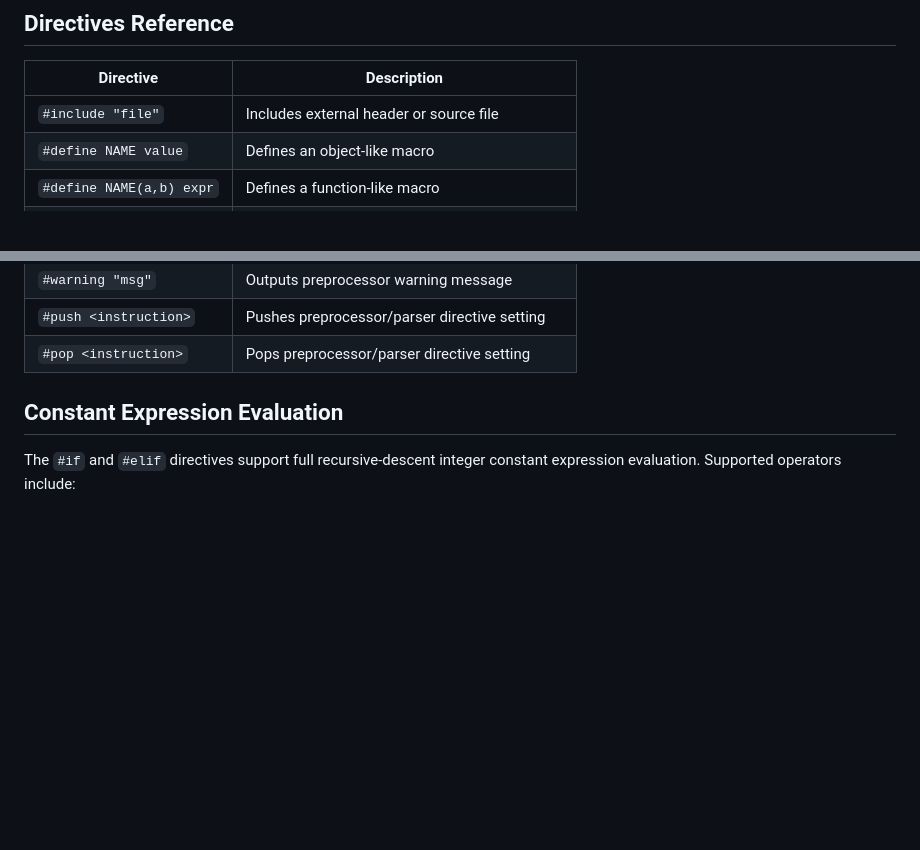
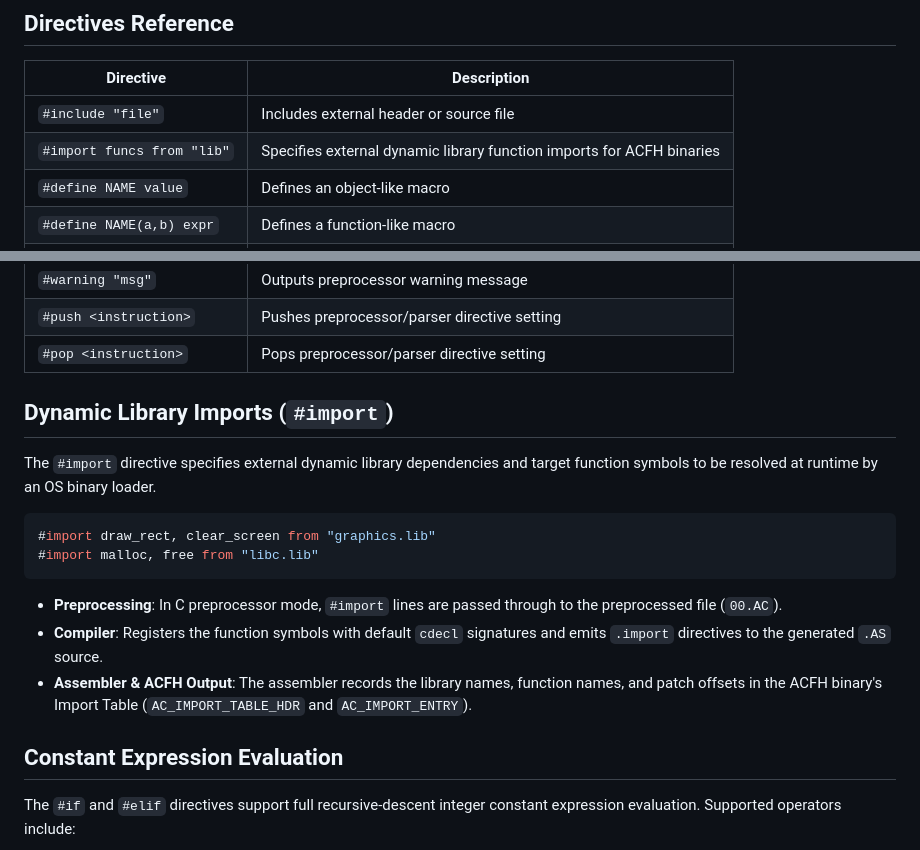
Before and after one commit to Antonako1/AstraC, a Markdown page: DOCS/PREPROCESSOR.md, 2 parts joined by grey strips. Rendered like a GitHub page; blank space fills up the shorter version.

Commit message:
#import to docs

````diff
--- a/DOCS/PREPROCESSOR.md
+++ b/DOCS/PREPROCESSOR.md
@@ -43,6 +43,7 @@ int x = ADD(5, 10);
 | Directive | Description |
 |-----------|-------------|
 | `#include "file"` | Includes external header or source file |
+| `#import funcs from "lib"` | Specifies external dynamic library function imports for ACFH binaries |
 | `#define NAME value` | Defines an object-like macro |
 | `#define NAME(a,b) expr` | Defines a function-like macro |
 | `#undef NAME` | Undefines an existing macro |
@@ -56,6 +57,19 @@ int x = ADD(5, 10);
 | `#warning "msg"` | Outputs preprocessor warning message |
 | `#push <instruction>` | Pushes preprocessor/parser directive setting |
 | `#pop <instruction>` | Pops preprocessor/parser directive setting |
+
+## Dynamic Library Imports (`#import`)
+
+The `#import` directive specifies external dynamic library dependencies and target function symbols to be resolved at runtime by an OS binary loader.
+
+```c
+#import draw_rect, clear_screen from "graphics.lib"
+#import malloc, free from "libc.lib"
+```
+
+- **Preprocessing**: In C preprocessor mode, `#import` lines are passed through to the preprocessed file (`00.AC`).
+- **Compiler**: Registers the function symbols with default `cdecl` signatures and emits `.import` directives to the generated `.AS` source.
+- **Assembler & ACFH Output**: The assembler records the library names, function names, and patch offsets in the ACFH binary's Import Table (`AC_IMPORT_TABLE_HDR` and `AC_IMPORT_ENTRY`).
 
 ## Constant Expression Evaluation
 
````
Also changed, not shown: CHANGELOG.md (+1 -0 lines), DOCS/AS.md (+1 -0 lines).
